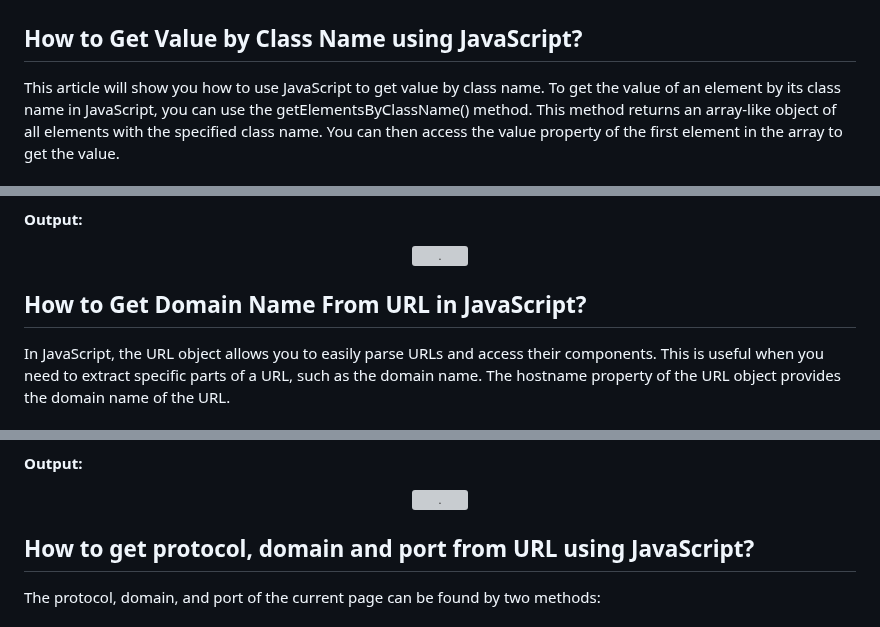
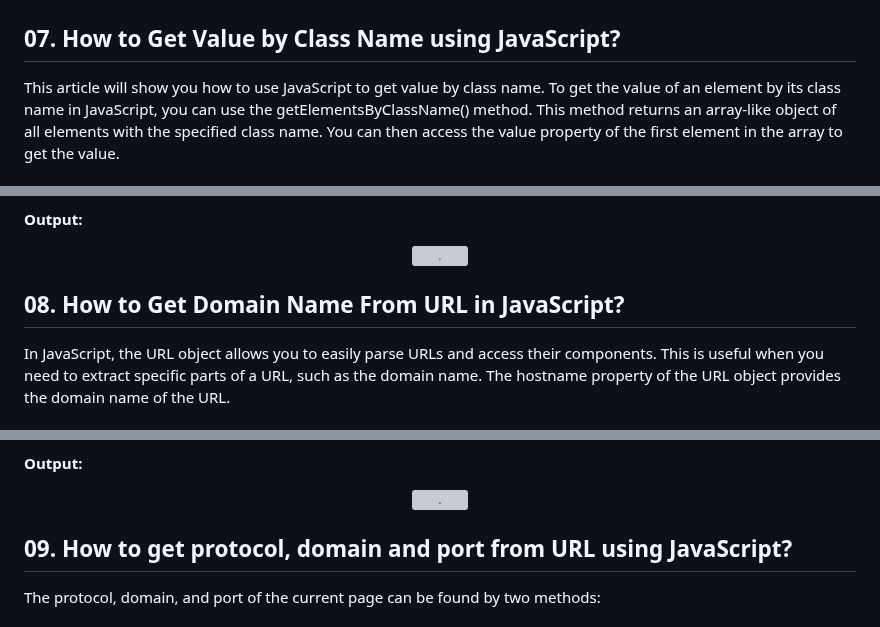
Before and after one commit to bbauska/dom, a Markdown page: README.md, 3 parts joined by grey strips. GitHub-like rendering; grey boxes are pictures that could not be loaded.

```diff
--- a/README.md
+++ b/README.md
@@ -1207,7 +1207,7 @@ var elements = document.querySelectorAll(".className");
 </p>
 <!-- image016.png -->
 <!--~~~~~~~~~~~~~~~~~~~~~~~~~~~~~~~~~~~~~~~~~~~~~~~~~~~~~~~~~~~~~~~~~~~~~~~~~~~~~~~~~~~~~~~~~~~~-->
-<h2>How to Get Value by Class Name using JavaScript?</h2>
+<h2 id="#D-07">07. How to Get Value by Class Name using JavaScript?</h2>
 <!--~~~~~~~~~~~~~~~~~~~~~~~~~~~~~~~~~~~~~~~~~~~~~~~~~~~~~~~~~~~~~~~~~~~~~~~~~~~~~~~~~~~~~~~~~~~~-->
 This article will show you how to use JavaScript to get value by class name. To get the value
 of an element by its class name in JavaScript, you can use the getElementsByClassName() method.
@@ -1367,7 +1367,7 @@ then access the value property of the first element in the array to get the valu
 </a>
 </p>
 <!--~~~~~~~~~~~~~~~~~~~~~~~~~~~~~~~~~~~~~~~~~~~~~~~~~~~~~~~~~~~~~~~~~~~~~~~~~~~~~~~~~~~~~~~~~~~~-->
-<h2>How to Get Domain Name From URL in JavaScript?</h2>
+<h2 id="#D-08">08. How to Get Domain Name From URL in JavaScript?</h2>
 <!--~~~~~~~~~~~~~~~~~~~~~~~~~~~~~~~~~~~~~~~~~~~~~~~~~~~~~~~~~~~~~~~~~~~~~~~~~~~~~~~~~~~~~~~~~~~~-->
 In JavaScript, the URL object allows you to easily parse URLs and access their components. This is useful when you need to extract specific parts of a URL, such as the domain name. The hostname property of the URL object provides the domain name of the URL.
 
@@ -1458,7 +1458,7 @@ If you want more control or need to support environments where the URL object is
 <!-- image034.png -->
 
 <!--~~~~~~~~~~~~~~~~~~~~~~~~~~~~~~~~~~~~~~~~~~~~~~~~~~~~~~~~~~~~~~~~~~~~~~~~~~~~~~~~~~~~~~~~~~~~-->
-<h2>How to get protocol, domain and port from URL using JavaScript?</h2>
+<h2 id="#D-09">09. How to get protocol, domain and port from URL using JavaScript?</h2>
 <!--~~~~~~~~~~~~~~~~~~~~~~~~~~~~~~~~~~~~~~~~~~~~~~~~~~~~~~~~~~~~~~~~~~~~~~~~~~~~~~~~~~~~~~~~~~~~-->
 The protocol, domain, and port of the current page can be found by two methods:
 
```
Also changed, not shown: other parts of README.md (+29 -29 lines).
